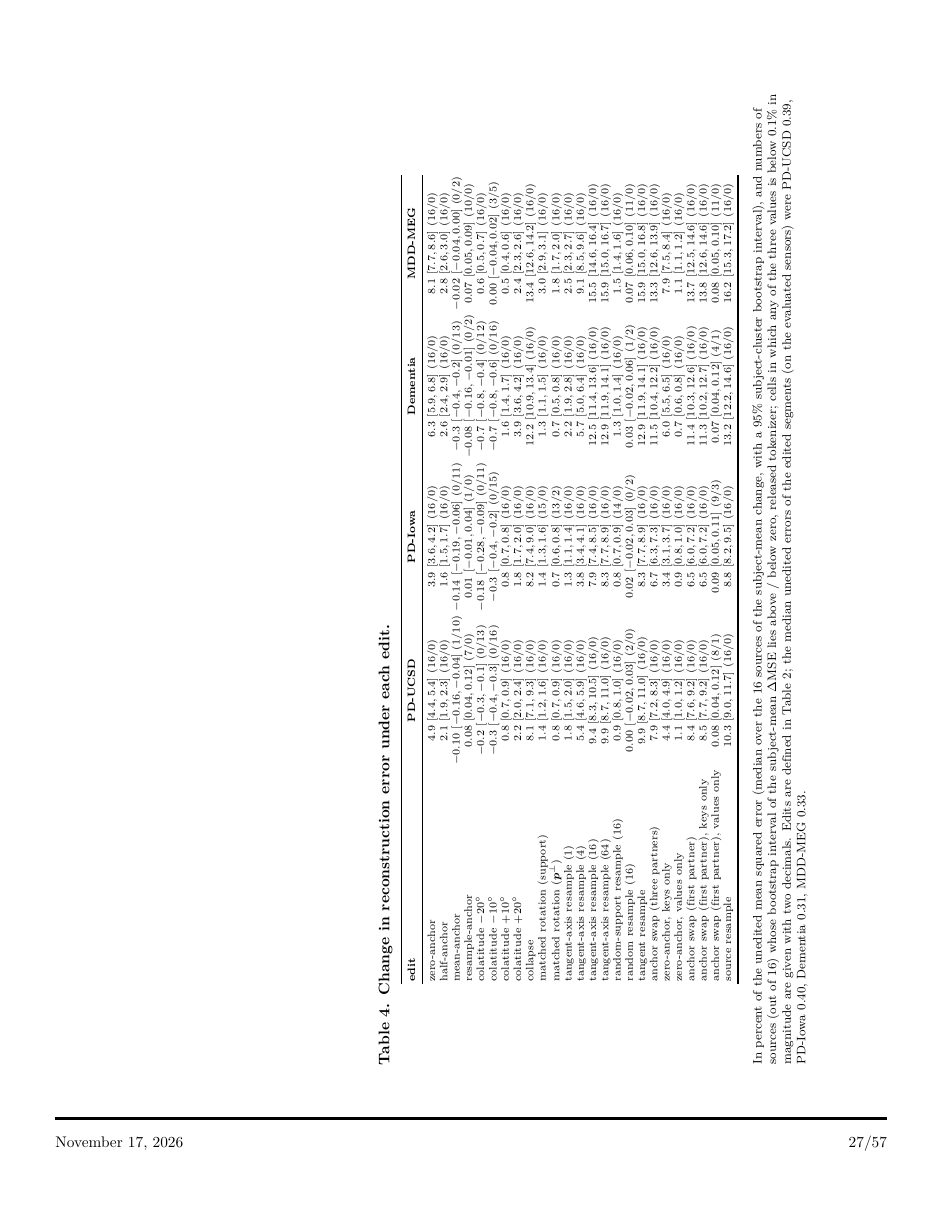
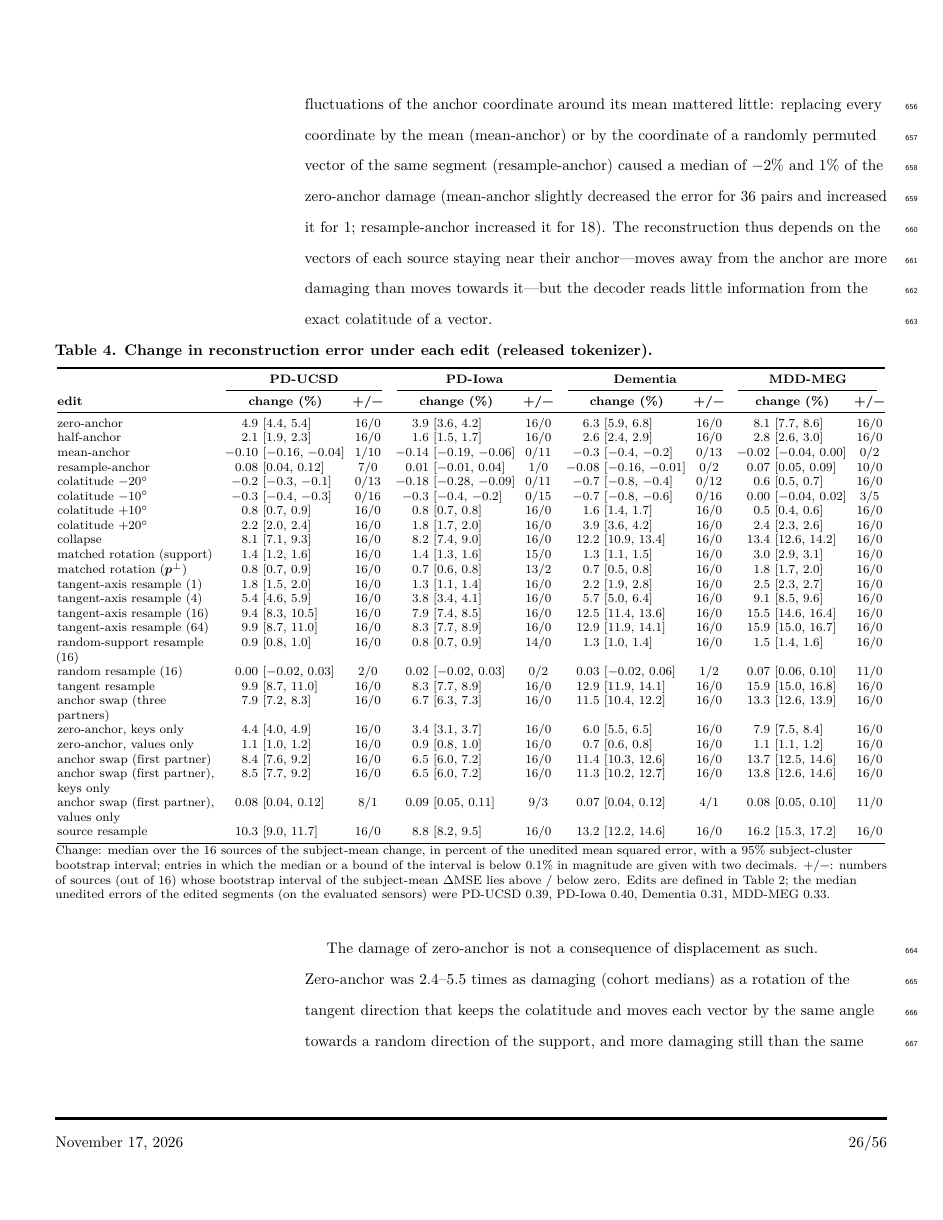
Before and after one commit to Biodyn-AI/neurofm-mechinterp, a LaTeX document (paper/manuscript.tex, which reads paper/tables/necessity.tex): page 27 of 57 before the commit and page 26 of 56 after it. Compiled offline with pdfLaTeX.

Commit message:
Manuscript: Tables 4 and 7 upright, in larger type
The necessity and read-out tables are set upright at the full text width
instead of sideways, with the estimates, intervals and counts of sources in
separate columns; their values are unchanged. The captions of Figs 3 and 5
float with [!ht], so that the text fills the pages after these tables.

Co-Authored-By: Claude Opus 5.5 <noreply@anthropic.com>

```diff
--- a/paper/manuscript.tex
+++ b/paper/manuscript.tex
@@ -82,7 +82,6 @@
 \usepackage{booktabs}
 \setlength{\abovetopsep}{3pt}
 \usepackage{multirow}
-\usepackage{rotating}
 \usepackage{placeins}
 \usepackage{amsthm}
 \usepackage{mathtools}
--- a/paper/tables/necessity.tex
+++ b/paper/tables/necessity.tex
@@ -1,39 +1,43 @@
-\begin{sidewaystable}
+\begin{table}[!ht]
+\begin{adjustwidth}{-2.25in}{0in}
 \renewcommand{\baselinestretch}{1}
-\caption{{\bf Change in reconstruction error under each edit.}}
+\caption{{\bf Change in reconstruction error under each edit (released tokenizer).}}
 \label{tab:necessity}
-\centering\scriptsize
-\setlength{\tabcolsep}{1.5pt}
-\begin{tabular}{lcccc}
+\centering\footnotesize
+\setlength{\tabcolsep}{4pt}
+\begin{tabular}{@{}>{\raggedright\arraybackslash}p{1.4in}r@{\hspace{3pt}}l@{\hspace{5pt}}cr@{\hspace{3pt}}l@{\hspace{5pt}}cr@{\hspace{3pt}}l@{\hspace{5pt}}cr@{\hspace{3pt}}l@{\hspace{5pt}}c@{}}
 \toprule
-\textbf{edit} & \textbf{PD-UCSD} & \textbf{PD-Iowa} & \textbf{Dementia} & \textbf{MDD-MEG} \\
+& \multicolumn{3}{c}{\textbf{PD-UCSD}} & \multicolumn{3}{c}{\textbf{PD-Iowa}} & \multicolumn{3}{c}{\textbf{Dementia}} & \multicolumn{3}{c}{\textbf{MDD-MEG}} \\
+\cmidrule(lr){2-4}\cmidrule(lr){5-7}\cmidrule(lr){8-10}\cmidrule(lr){11-13}
+\textbf{edit} & \multicolumn{2}{c}{\textbf{change (\%)}} & \textbf{+/\textminus} & \multicolumn{2}{c}{\textbf{change (\%)}} & \textbf{+/\textminus} & \multicolumn{2}{c}{\textbf{change (\%)}} & \textbf{+/\textminus} & \multicolumn{2}{c}{\textbf{change (\%)}} & \textbf{+/\textminus} \\
 \midrule
-zero-anchor & 4.9 [4.4,\,5.4] (16/0) & 3.9 [3.6,\,4.2] (16/0) & 6.3 [5.9,\,6.8] (16/0) & 8.1 [7.7,\,8.6] (16/0) \\
-half-anchor & 2.1 [1.9,\,2.3] (16/0) & 1.6 [1.5,\,1.7] (16/0) & 2.6 [2.4,\,2.9] (16/0) & 2.8 [2.6,\,3.0] (16/0) \\
-mean-anchor & $-$0.10 [$-$0.16,\,$-$0.04] (1/10) & $-$0.14 [$-$0.19,\,$-$0.06] (0/11) & $-$0.3 [$-$0.4,\,$-$0.2] (0/13) & $-$0.02 [$-$0.04,\,0.00] (0/2) \\
-resample-anchor & 0.08 [0.04,\,0.12] (7/0) & 0.01 [$-$0.01,\,0.04] (1/0) & $-$0.08 [$-$0.16,\,$-$0.01] (0/2) & 0.07 [0.05,\,0.09] (10/0) \\
-colatitude $-20^\circ$ & $-$0.2 [$-$0.3,\,$-$0.1] (0/13) & $-$0.18 [$-$0.28,\,$-$0.09] (0/11) & $-$0.7 [$-$0.8,\,$-$0.4] (0/12) & 0.6 [0.5,\,0.7] (16/0) \\
-colatitude $-10^\circ$ & $-$0.3 [$-$0.4,\,$-$0.3] (0/16) & $-$0.3 [$-$0.4,\,$-$0.2] (0/15) & $-$0.7 [$-$0.8,\,$-$0.6] (0/16) & 0.00 [$-$0.04,\,0.02] (3/5) \\
-colatitude $+10^\circ$ & 0.8 [0.7,\,0.9] (16/0) & 0.8 [0.7,\,0.8] (16/0) & 1.6 [1.4,\,1.7] (16/0) & 0.5 [0.4,\,0.6] (16/0) \\
-colatitude $+20^\circ$ & 2.2 [2.0,\,2.4] (16/0) & 1.8 [1.7,\,2.0] (16/0) & 3.9 [3.6,\,4.2] (16/0) & 2.4 [2.3,\,2.6] (16/0) \\
-collapse & 8.1 [7.1,\,9.3] (16/0) & 8.2 [7.4,\,9.0] (16/0) & 12.2 [10.9,\,13.4] (16/0) & 13.4 [12.6,\,14.2] (16/0) \\
-matched rotation (support) & 1.4 [1.2,\,1.6] (16/0) & 1.4 [1.3,\,1.6] (15/0) & 1.3 [1.1,\,1.5] (16/0) & 3.0 [2.9,\,3.1] (16/0) \\
-matched rotation ($\anchor^{\perp}$) & 0.8 [0.7,\,0.9] (16/0) & 0.7 [0.6,\,0.8] (13/2) & 0.7 [0.5,\,0.8] (16/0) & 1.8 [1.7,\,2.0] (16/0) \\
-tangent-axis resample (1) & 1.8 [1.5,\,2.0] (16/0) & 1.3 [1.1,\,1.4] (16/0) & 2.2 [1.9,\,2.8] (16/0) & 2.5 [2.3,\,2.7] (16/0) \\
-tangent-axis resample (4) & 5.4 [4.6,\,5.9] (16/0) & 3.8 [3.4,\,4.1] (16/0) & 5.7 [5.0,\,6.4] (16/0) & 9.1 [8.5,\,9.6] (16/0) \\
-tangent-axis resample (16) & 9.4 [8.3,\,10.5] (16/0) & 7.9 [7.4,\,8.5] (16/0) & 12.5 [11.4,\,13.6] (16/0) & 15.5 [14.6,\,16.4] (16/0) \\
-tangent-axis resample (64) & 9.9 [8.7,\,11.0] (16/0) & 8.3 [7.7,\,8.9] (16/0) & 12.9 [11.9,\,14.1] (16/0) & 15.9 [15.0,\,16.7] (16/0) \\
-random-support resample (16) & 0.9 [0.8,\,1.0] (16/0) & 0.8 [0.7,\,0.9] (14/0) & 1.3 [1.0,\,1.4] (16/0) & 1.5 [1.4,\,1.6] (16/0) \\
-random resample (16) & 0.00 [$-$0.02,\,0.03] (2/0) & 0.02 [$-$0.02,\,0.03] (0/2) & 0.03 [$-$0.02,\,0.06] (1/2) & 0.07 [0.06,\,0.10] (11/0) \\
-tangent resample & 9.9 [8.7,\,11.0] (16/0) & 8.3 [7.7,\,8.9] (16/0) & 12.9 [11.9,\,14.1] (16/0) & 15.9 [15.0,\,16.8] (16/0) \\
-anchor swap (three partners) & 7.9 [7.2,\,8.3] (16/0) & 6.7 [6.3,\,7.3] (16/0) & 11.5 [10.4,\,12.2] (16/0) & 13.3 [12.6,\,13.9] (16/0) \\
-zero-anchor, keys only & 4.4 [4.0,\,4.9] (16/0) & 3.4 [3.1,\,3.7] (16/0) & 6.0 [5.5,\,6.5] (16/0) & 7.9 [7.5,\,8.4] (16/0) \\
-zero-anchor, values only & 1.1 [1.0,\,1.2] (16/0) & 0.9 [0.8,\,1.0] (16/0) & 0.7 [0.6,\,0.8] (16/0) & 1.1 [1.1,\,1.2] (16/0) \\
-anchor swap (first partner) & 8.4 [7.6,\,9.2] (16/0) & 6.5 [6.0,\,7.2] (16/0) & 11.4 [10.3,\,12.6] (16/0) & 13.7 [12.5,\,14.6] (16/0) \\
-anchor swap (first partner), keys only & 8.5 [7.7,\,9.2] (16/0) & 6.5 [6.0,\,7.2] (16/0) & 11.3 [10.2,\,12.7] (16/0) & 13.8 [12.6,\,14.6] (16/0) \\
-anchor swap (first partner), values only & 0.08 [0.04,\,0.12] (8/1) & 0.09 [0.05,\,0.11] (9/3) & 0.07 [0.04,\,0.12] (4/1) & 0.08 [0.05,\,0.10] (11/0) \\
-source resample & 10.3 [9.0,\,11.7] (16/0) & 8.8 [8.2,\,9.5] (16/0) & 13.2 [12.2,\,14.6] (16/0) & 16.2 [15.3,\,17.2] (16/0) \\
+zero-anchor & 4.9 & [4.4, 5.4] & 16/0 & 3.9 & [3.6, 4.2] & 16/0 & 6.3 & [5.9, 6.8] & 16/0 & 8.1 & [7.7, 8.6] & 16/0 \\
+half-anchor & 2.1 & [1.9, 2.3] & 16/0 & 1.6 & [1.5, 1.7] & 16/0 & 2.6 & [2.4, 2.9] & 16/0 & 2.8 & [2.6, 3.0] & 16/0 \\
+mean-anchor & $-$0.10 & [$-$0.16, $-$0.04] & 1/10 & $-$0.14 & [$-$0.19, $-$0.06] & 0/11 & $-$0.3 & [$-$0.4, $-$0.2] & 0/13 & $-$0.02 & [$-$0.04, 0.00] & 0/2 \\
+resample-anchor & 0.08 & [0.04, 0.12] & 7/0 & 0.01 & [$-$0.01, 0.04] & 1/0 & $-$0.08 & [$-$0.16, $-$0.01] & 0/2 & 0.07 & [0.05, 0.09] & 10/0 \\
+colatitude $-20^\circ$ & $-$0.2 & [$-$0.3, $-$0.1] & 0/13 & $-$0.18 & [$-$0.28, $-$0.09] & 0/11 & $-$0.7 & [$-$0.8, $-$0.4] & 0/12 & 0.6 & [0.5, 0.7] & 16/0 \\
+colatitude $-10^\circ$ & $-$0.3 & [$-$0.4, $-$0.3] & 0/16 & $-$0.3 & [$-$0.4, $-$0.2] & 0/15 & $-$0.7 & [$-$0.8, $-$0.6] & 0/16 & 0.00 & [$-$0.04, 0.02] & 3/5 \\
+colatitude $+10^\circ$ & 0.8 & [0.7, 0.9] & 16/0 & 0.8 & [0.7, 0.8] & 16/0 & 1.6 & [1.4, 1.7] & 16/0 & 0.5 & [0.4, 0.6] & 16/0 \\
+colatitude $+20^\circ$ & 2.2 & [2.0, 2.4] & 16/0 & 1.8 & [1.7, 2.0] & 16/0 & 3.9 & [3.6, 4.2] & 16/0 & 2.4 & [2.3, 2.6] & 16/0 \\
+collapse & 8.1 & [7.1, 9.3] & 16/0 & 8.2 & [7.4, 9.0] & 16/0 & 12.2 & [10.9, 13.4] & 16/0 & 13.4 & [12.6, 14.2] & 16/0 \\
+matched rotation (support) & 1.4 & [1.2, 1.6] & 16/0 & 1.4 & [1.3, 1.6] & 15/0 & 1.3 & [1.1, 1.5] & 16/0 & 3.0 & [2.9, 3.1] & 16/0 \\
+matched rotation ($\anchor^{\perp}$) & 0.8 & [0.7, 0.9] & 16/0 & 0.7 & [0.6, 0.8] & 13/2 & 0.7 & [0.5, 0.8] & 16/0 & 1.8 & [1.7, 2.0] & 16/0 \\
+tangent-axis resample (1) & 1.8 & [1.5, 2.0] & 16/0 & 1.3 & [1.1, 1.4] & 16/0 & 2.2 & [1.9, 2.8] & 16/0 & 2.5 & [2.3, 2.7] & 16/0 \\
+tangent-axis resample (4) & 5.4 & [4.6, 5.9] & 16/0 & 3.8 & [3.4, 4.1] & 16/0 & 5.7 & [5.0, 6.4] & 16/0 & 9.1 & [8.5, 9.6] & 16/0 \\
+tangent-axis resample (16) & 9.4 & [8.3, 10.5] & 16/0 & 7.9 & [7.4, 8.5] & 16/0 & 12.5 & [11.4, 13.6] & 16/0 & 15.5 & [14.6, 16.4] & 16/0 \\
+tangent-axis resample (64) & 9.9 & [8.7, 11.0] & 16/0 & 8.3 & [7.7, 8.9] & 16/0 & 12.9 & [11.9, 14.1] & 16/0 & 15.9 & [15.0, 16.7] & 16/0 \\
+random-support resample (16) & 0.9 & [0.8, 1.0] & 16/0 & 0.8 & [0.7, 0.9] & 14/0 & 1.3 & [1.0, 1.4] & 16/0 & 1.5 & [1.4, 1.6] & 16/0 \\
+random resample (16) & 0.00 & [$-$0.02, 0.03] & 2/0 & 0.02 & [$-$0.02, 0.03] & 0/2 & 0.03 & [$-$0.02, 0.06] & 1/2 & 0.07 & [0.06, 0.10] & 11/0 \\
+tangent resample & 9.9 & [8.7, 11.0] & 16/0 & 8.3 & [7.7, 8.9] & 16/0 & 12.9 & [11.9, 14.1] & 16/0 & 15.9 & [15.0, 16.8] & 16/0 \\
+anchor swap (three partners) & 7.9 & [7.2, 8.3] & 16/0 & 6.7 & [6.3, 7.3] & 16/0 & 11.5 & [10.4, 12.2] & 16/0 & 13.3 & [12.6, 13.9] & 16/0 \\
+zero-anchor, keys only & 4.4 & [4.0, 4.9] & 16/0 & 3.4 & [3.1, 3.7] & 16/0 & 6.0 & [5.5, 6.5] & 16/0 & 7.9 & [7.5, 8.4] & 16/0 \\
+zero-anchor, values only & 1.1 & [1.0, 1.2] & 16/0 & 0.9 & [0.8, 1.0] & 16/0 & 0.7 & [0.6, 0.8] & 16/0 & 1.1 & [1.1, 1.2] & 16/0 \\
+anchor swap (first partner) & 8.4 & [7.6, 9.2] & 16/0 & 6.5 & [6.0, 7.2] & 16/0 & 11.4 & [10.3, 12.6] & 16/0 & 13.7 & [12.5, 14.6] & 16/0 \\
+anchor swap (first partner), keys only & 8.5 & [7.7, 9.2] & 16/0 & 6.5 & [6.0, 7.2] & 16/0 & 11.3 & [10.2, 12.7] & 16/0 & 13.8 & [12.6, 14.6] & 16/0 \\
+anchor swap (first partner), values only & 0.08 & [0.04, 0.12] & 8/1 & 0.09 & [0.05, 0.11] & 9/3 & 0.07 & [0.04, 0.12] & 4/1 & 0.08 & [0.05, 0.10] & 11/0 \\
+source resample & 10.3 & [9.0, 11.7] & 16/0 & 8.8 & [8.2, 9.5] & 16/0 & 13.2 & [12.2, 14.6] & 16/0 & 16.2 & [15.3, 17.2] & 16/0 \\
 \bottomrule
 \end{tabular}
-\begin{flushleft}\footnotesize In percent of the unedited mean squared error (median over the 16 sources of the subject-mean change, with a 95\% subject-cluster bootstrap interval), and numbers of sources (out of 16) whose bootstrap interval of the subject-mean $\dmse$ lies above / below zero, released tokenizer; cells in which any of the three values is below 0.1\% in magnitude are given with two decimals. Edits are defined in \cref{tab:operators}; the median unedited errors of the edited segments (on the evaluated sensors) were PD-UCSD 0.39, PD-Iowa 0.40, Dementia 0.31, MDD-MEG 0.33.\end{flushleft}
-\end{sidewaystable}
+\begin{flushleft}\footnotesize Change: median over the 16 sources of the subject-mean change, in percent of the unedited mean squared error, with a 95\% subject-cluster bootstrap interval; entries in which the median or a bound of the interval is below 0.1\% in magnitude are given with two decimals. +/\textminus: numbers of sources (out of 16) whose bootstrap interval of the subject-mean $\dmse$ lies above / below zero. Edits are defined in \cref{tab:operators}; the median unedited errors of the edited segments (on the evaluated sensors) were PD-UCSD 0.39, PD-Iowa 0.40, Dementia 0.31, MDD-MEG 0.33.\end{flushleft}
+\end{adjustwidth}
+\end{table}
```
Also changed, not shown: paper/tables/readout.tex (+26 -22 lines), paper/manuscript.pdf, paper/manuscript.tex (6 more changed lines), 1 other file.
